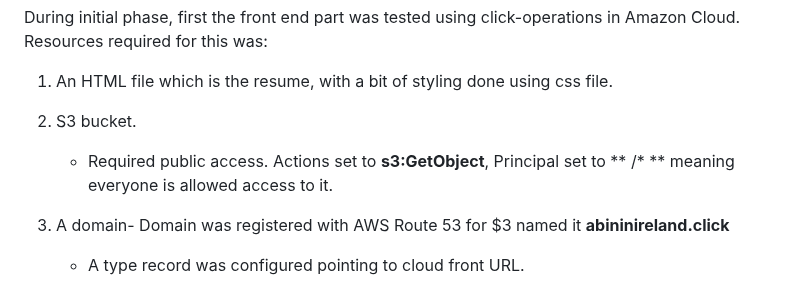
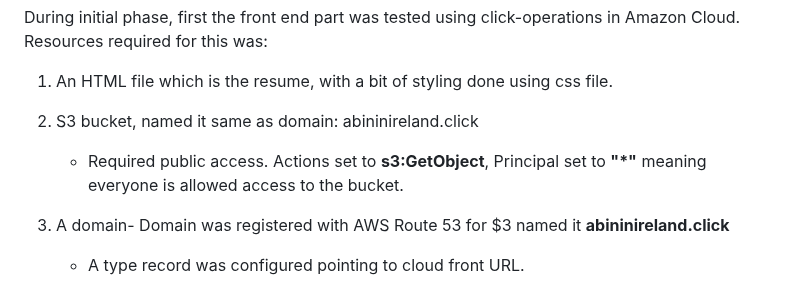
Before and after one commit to abinjacob10/cloud-resume1, a Markdown page: README.md, the part around the change. Rendered like a GitHub page.

```diff
--- a/README.md
+++ b/README.md
@@ -13,9 +13,9 @@ Resources required for this was:
 
 1. An HTML file which is the resume, with a bit of styling done using css file.
 
-2. S3 bucket.
+2. S3 bucket, named it same as domain: abininireland.click
 
-      - Required public access. Actions set to **s3:GetObject**, Principal set to ** /* ** meaning everyone is allowed access to it.
+      - Required public access. Actions set to **s3:GetObject**, Principal set to **"*"** meaning everyone is allowed access to the bucket.
 
 4. A domain- Domain was registered with AWS Route 53 for $3 named it **abininireland.click**
 
```
